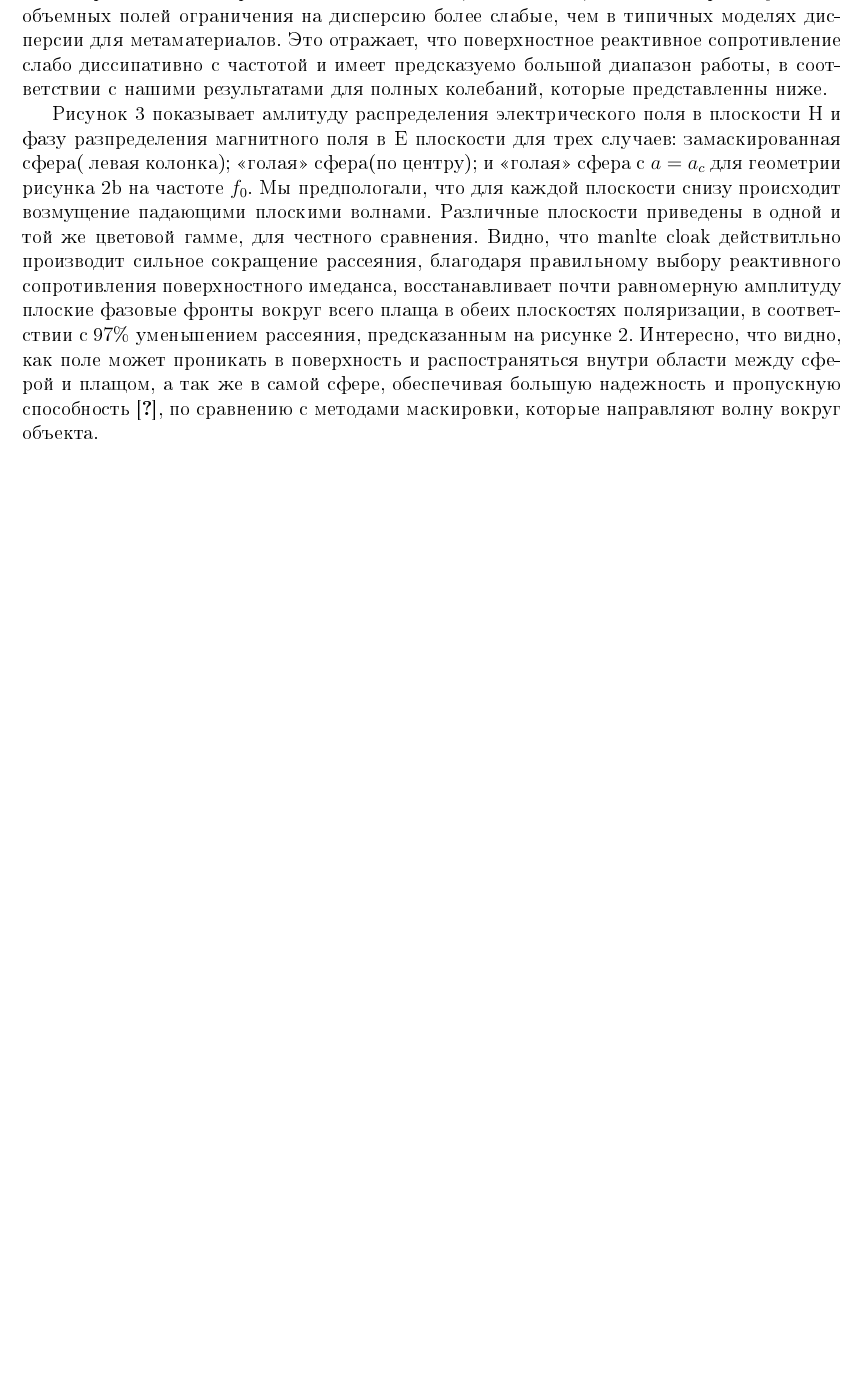
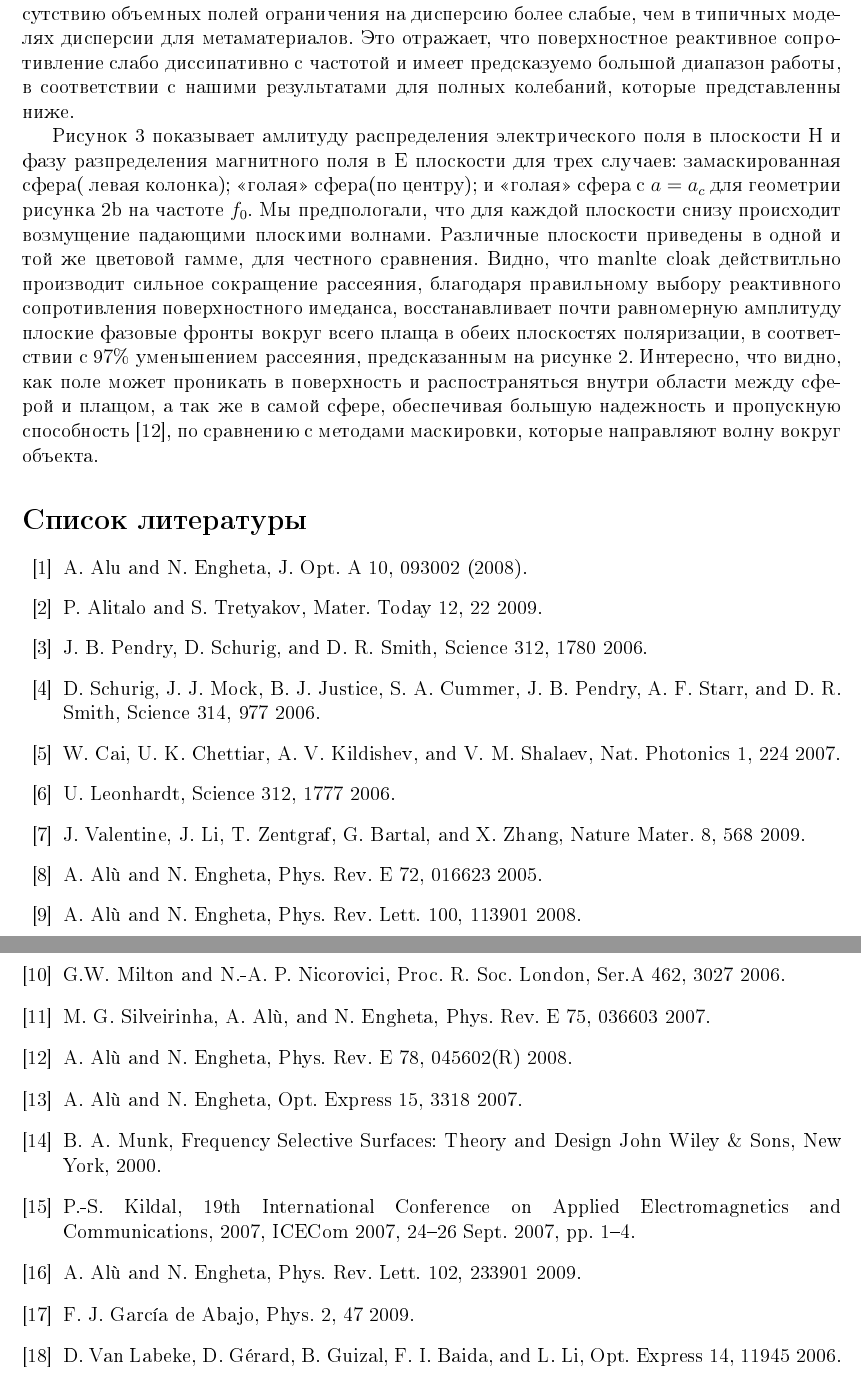
Before and after one commit to Larkina/Alex, a LaTeX paper (Mantle cloak/article.tex): part of page 6 of 6 before the commit and two parts of pages 6 and 7 of 7 after it, the two joined at a grey line, cut so that both start at the same text, the shorter picture padded with empty space. The pictures show the PDF file Mantle cloak/article.pdf that the author committed with the source.

Commit message:
Add bibliography

```diff
--- a/Mantle cloak/article.tex
+++ b/Mantle cloak/article.tex
@@ -265,4 +265,33 @@ $175\Omega$.
 проникать в поверхность и распостраняться внутри области между сферой и плащом, а так же в
 самой сфере, обеспечивая большую надежность и пропускную способность \cite{12}, по сравнению
 с методами маскировки, которые направляют волну вокруг объекта.
+
+\begin{thebibliography}{99}
+\bibitem{1}A. Alu and N. Engheta, J. Opt. A 10, 093002 (2008).
+\bibitem{2}P. Alitalo and S. Tretyakov, Mater. Today 12, 22 2009.
+\bibitem{3}J. B. Pendry, D. Schurig, and D. R. Smith, Science 312, 1780 2006.
+\bibitem{4}D. Schurig, J. J. Mock, B. J. Justice, S. A. Cummer, J. B. Pendry, A. F. Starr,
+and D. R. Smith, Science 314, 977 2006.
+\bibitem{5}W. Cai, U. K. Chettiar, A. V. Kildishev, and V. M. Shalaev, Nat.
+Photonics 1, 224 2007.
+\bibitem{6}U. Leonhardt, Science 312, 1777 2006.
+\bibitem{7}J. Valentine, J. Li, T. Zentgraf, G. Bartal, and X. Zhang, Nature
+Mater. 8, 568 2009.
+\bibitem{8}A. Alù and N. Engheta, Phys. Rev. E 72, 016623 2005.
+\bibitem{9}A. Alù and N. Engheta, Phys. Rev. Lett. 100, 113901 2008.
+\bibitem{10}G.W. Milton and N.-A. P. Nicorovici, Proc. R. Soc. London, Ser.A 462, 3027
+2006.
+\bibitem{11}M. G. Silveirinha, A. Alù, and N. Engheta, Phys. Rev. E 75,
+036603 2007.
+\bibitem{12}A. Alù and N. Engheta, Phys. Rev. E 78, 045602(R) 2008.
+\bibitem{13}A. Alù and N. Engheta, Opt. Express 15, 3318 2007.
+\bibitem{14}B. A. Munk, Frequency Selective Surfaces: Theory and Design John Wiley \& Sons,
+ New York, 2000.
+\bibitem{15}P.-S. Kildal, 19th International Conference on Applied Electromagnetics
+and Communications, 2007, ICECom 2007, 24–26 Sept. 2007, pp. 1–4.
+\bibitem{16}A. Alù and N. Engheta, Phys. Rev. Lett. 102, 233901 2009.
+\bibitem{17}F. J. García de Abajo, Phys. 2, 47 2009.
+\bibitem{18}D. Van Labeke, D. Gérard, B. Guizal, F. I. Baida, and L. Li, Opt.
+Express 14, 11945 2006.
+\end{thebibliography}
 \end{document}
```
Also changed, not shown: Mantle cloak/article.pdf.
